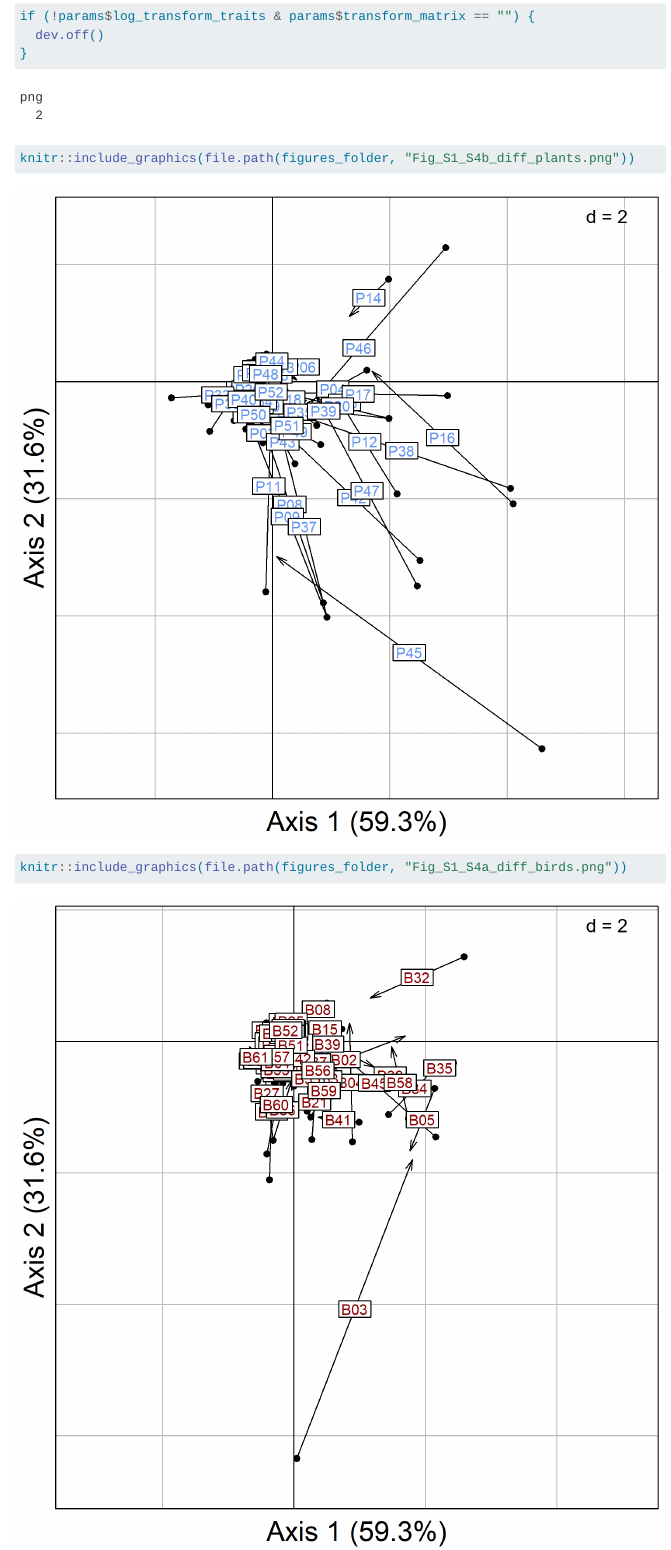
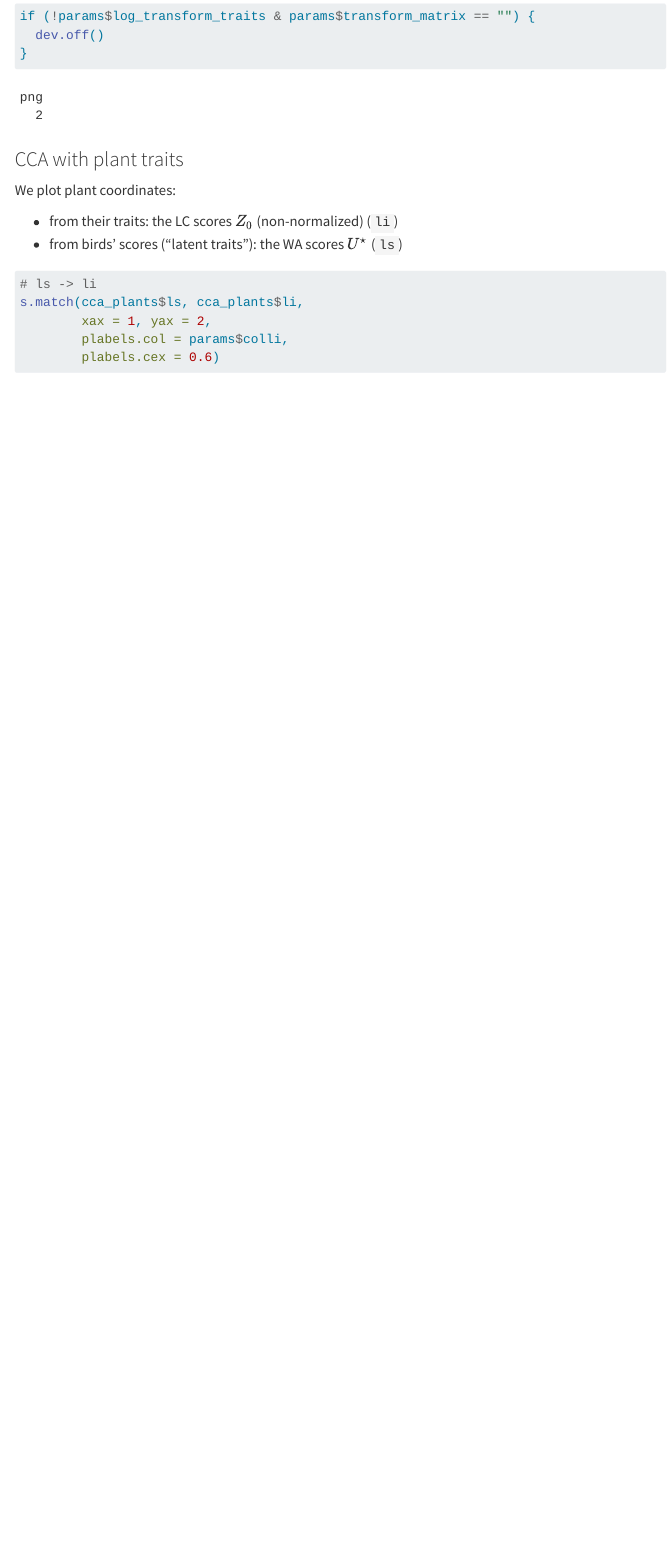
Before and after one commit to LisaNicvert/CAnetwork, a Quarto document (analyses/03_example_network.qmd): the page in a window 1100 px wide, from 2530 px down. Rendered offline with R 4.5, knitr and Pandoc in place of Quarto, with nearby package versions; some code elsewhere in the file could not run offline; menus at the side of the page are left out; long lines of code are wrapped; common packages that the code uses without loading them are loaded.

Commit message:
cancelled knitr for png/dev.off (useless)

````diff
--- a/analyses/03_example_network.qmd
+++ b/analyses/03_example_network.qmd
@@ -796,10 +796,6 @@ if (!params$log_transform_traits & params$transform_matrix == "") {
   dev.off()
 }
 ```
-```{r}
-knitr::include_graphics(file.path(figures_folder, "Fig_S1_S4b_diff_plants.png"))
-knitr::include_graphics(file.path(figures_folder, "Fig_S1_S4a_diff_birds.png"))
-```
 
 
 ### CCA with plant traits
````
